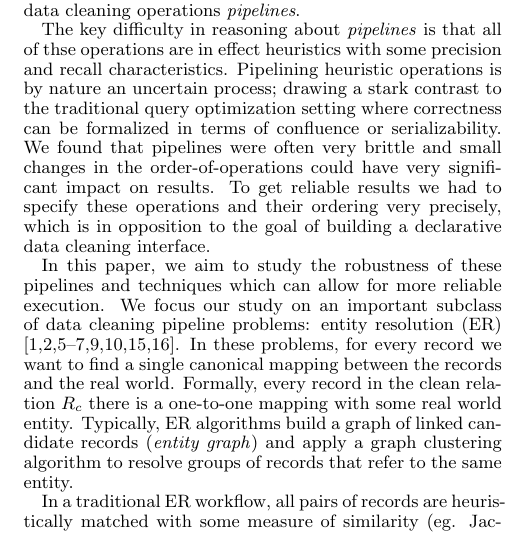
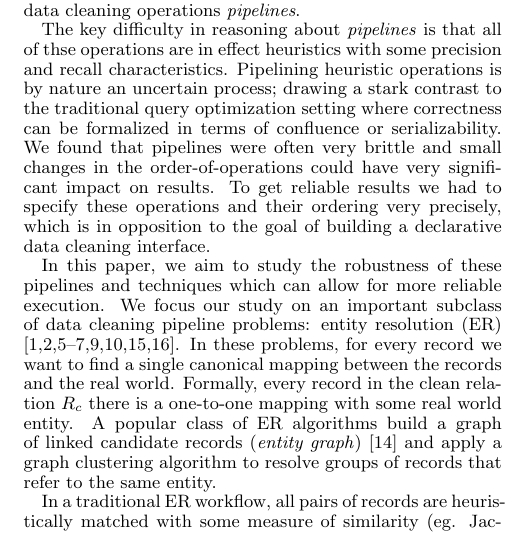
Before and after one commit to sjyk/sampleclean-eps, a LaTeX paper (outline.tex, which reads introduction.tex): part of one column of page 1 of 5, cut so that both start at the same text. Compiled offline with pdfLaTeX.

Commit message:
Small typo fix

```diff
--- a/introduction.tex
+++ b/introduction.tex
@@ -23,7 +23,7 @@ In this paper, we aim to study the robustness of these pipelines and techniques
 We focus our study on an important subclass of data cleaning pipeline problems: entity resolution (ER) \cite{DBLP:journals/pvldb/KopckeTR10, conf/dmkd/MongeE97, conf/sigmod/WhangMKTG09, conf/acl/FinkelM08, conf/sigmod/WangLF12, Fellegi1969, conf/sigmod/ArasuGK10, DBLP:journals/tkde/ElmagarmidIV07, journals/tkde/Christen11}.
 In these problems, for every record we want to find a single canonical mapping between the records and the real world.
 Formally, every record in the clean relation $R_c$ there is a one-to-one mapping with some real world entity.
-Typically, ER algorithms build a graph of linked candidate records (\emph{entity graph}) and apply a graph clustering algorithm to resolve groups of records that refer to the same entity.
+A popular class of ER algorithms build a graph of linked candidate records (\emph{entity graph}) \cite{wang1999sample} and apply a graph clustering algorithm to resolve groups of records that refer to the same entity.
 
 In a traditional ER workflow, all pairs of records are heuristically matched with some measure of similarity (eg. Jaccard similarity for string-valued attributes).
 When applying heuristics to construct an entity graph, there are two types of errors: false-positives and false-negatives.
```
